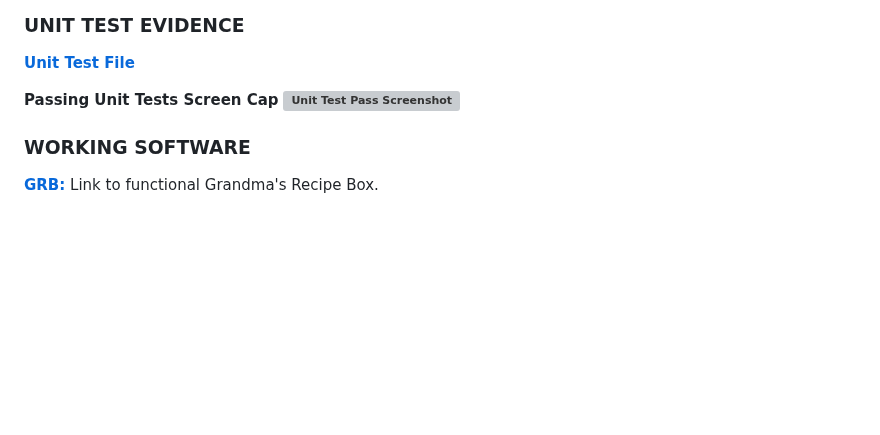
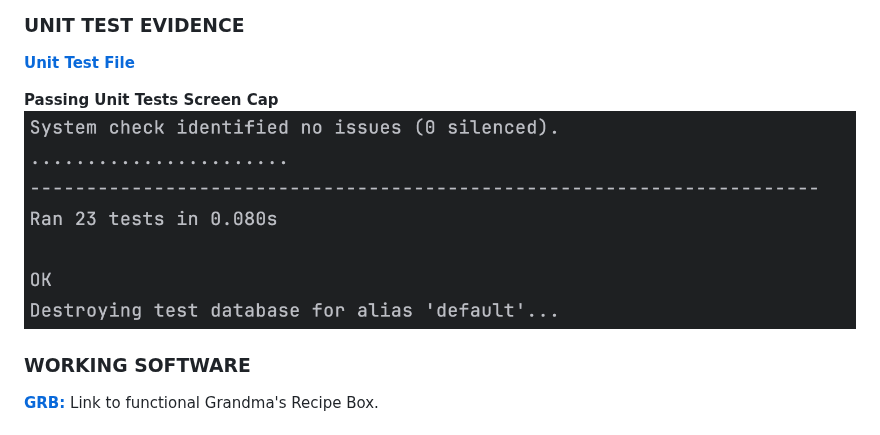
Before and after one commit to BoogieHauser/grandmas_recipe_box, a Markdown page: README.md, the part around the change. Rendered like a GitHub page; blank space fills up the shorter version; grey boxes are pictures that could not be loaded.

```diff
--- a/README.md
+++ b/README.md
@@ -246,7 +246,7 @@ Answers to all of these questions along with task board/ burndown updates can be
 **[Unit Test File](recipes/test.py)**
 
 **Passing Unit Tests Screen Cap**
-**![Unit Test Pass Screenshot]()**
+**![Unit Test Pass Screenshot](agile_artifacts/images/UnitTests_Nov27.png)**
 
 
 ### WORKING SOFTWARE
```
